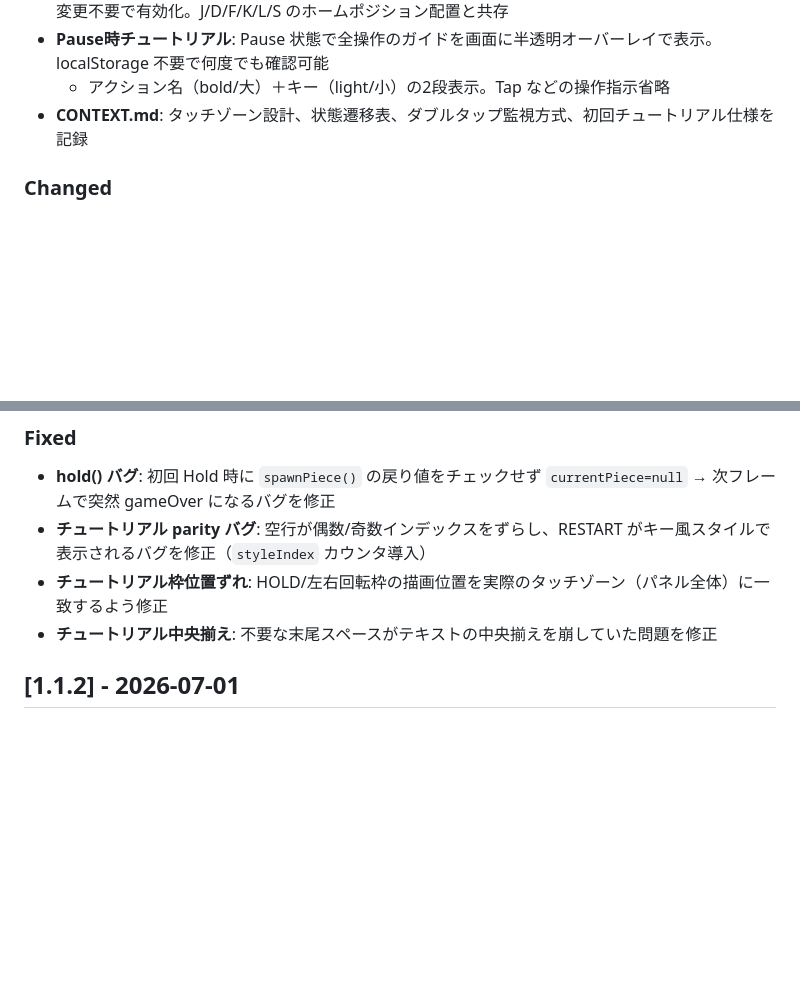
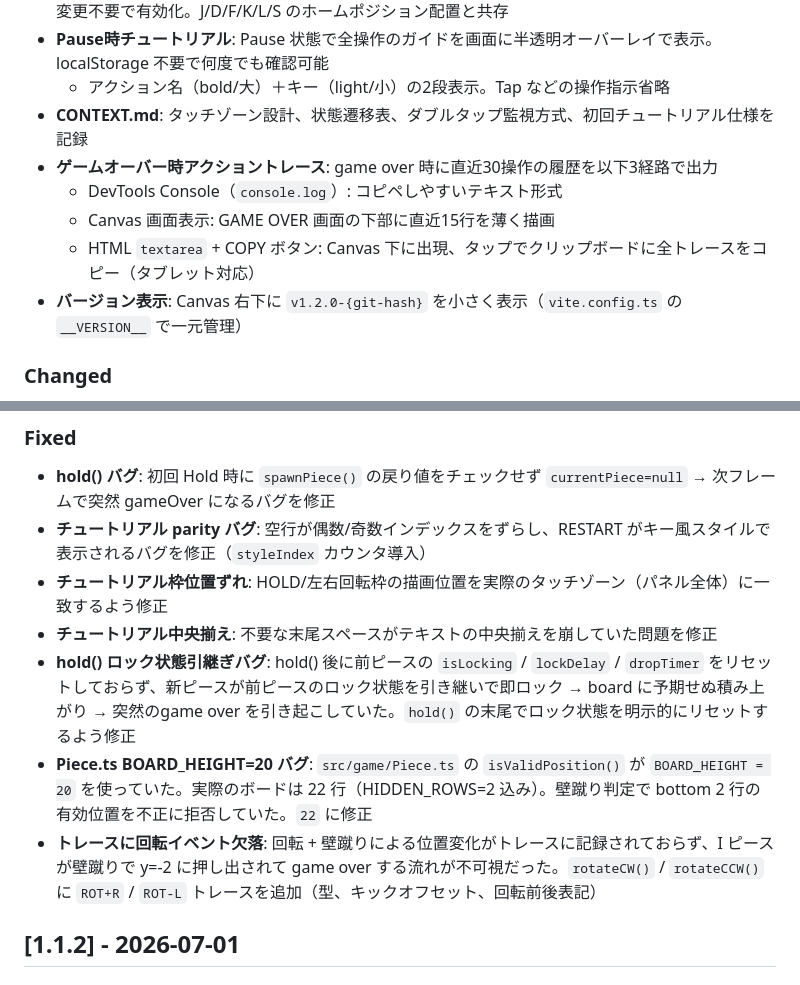
Before and after one commit to amenohimo/tetris, a Markdown page: ChangeLog.md, 2 parts joined by grey strips. Rendered like a GitHub page; blank space fills up the shorter version.

Commit message:
docs: ChangeLogにv1.2.0の最新修正を追記

```diff
--- a/ChangeLog.md
+++ b/ChangeLog.md
@@ -13,6 +13,11 @@
 - **Pause時チュートリアル**: Pause 状態で全操作のガイドを画面に半透明オーバーレイで表示。localStorage 不要で何度でも確認可能
   - アクション名（bold/大）＋キー（light/小）の2段表示。Tap などの操作指示省略
 - **CONTEXT.md**: タッチゾーン設計、状態遷移表、ダブルタップ監視方式、初回チュートリアル仕様を記録
+- **ゲームオーバー時アクショントレース**: game over 時に直近30操作の履歴を以下3経路で出力
+  - DevTools Console（`console.log`）: コピペしやすいテキスト形式
+  - Canvas 画面表示: GAME OVER 画面の下部に直近15行を薄く描画
+  - HTML `textarea` + COPY ボタン: Canvas 下に出現、タップでクリップボードに全トレースをコピー（タブレット対応）
+- **バージョン表示**: Canvas 右下に `v1.2.0-{git-hash}` を小さく表示（`vite.config.ts` の `__VERSION__` で一元管理）
 
 ### Changed
 - **idle/gameOver 画面**: 盤面・グリッド・HOLD・NEXT・SCORE/LEVEL/LINES をすべて非表示に変更。Start/Restart 待ち画面をクリーンに
@@ -29,6 +34,9 @@
 - **チュートリアル parity バグ**: 空行が偶数/奇数インデックスをずらし、RESTART がキー風スタイルで表示されるバグを修正（`styleIndex` カウンタ導入）
 - **チュートリアル枠位置ずれ**: HOLD/左右回転枠の描画位置を実際のタッチゾーン（パネル全体）に一致するよう修正
 - **チュートリアル中央揃え**: 不要な末尾スペースがテキストの中央揃えを崩していた問題を修正
+- **hold() ロック状態引継ぎバグ**: hold() 後に前ピースの `isLocking` / `lockDelay` / `dropTimer` をリセットしておらず、新ピースが前ピースのロック状態を引き継いで即ロック → board に予期せぬ積み上がり → 突然のgame over を引き起こしていた。`hold()` の末尾でロック状態を明示的にリセットするよう修正
+- **Piece.ts BOARD_HEIGHT=20 バグ**: `src/game/Piece.ts` の `isValidPosition()` が `BOARD_HEIGHT = 20` を使っていた。実際のボードは 22 行（HIDDEN_ROWS=2 込み）。壁蹴り判定で bottom 2 行の有効位置を不正に拒否していた。`22` に修正
+- **トレースに回転イベント欠落**: 回転 + 壁蹴りによる位置変化がトレースに記録されておらず、I ピースが壁蹴りで y=-2 に押し出されて game over する流れが不可視だった。`rotateCW()` / `rotateCCW()` に `ROT+R` / `ROT-L` トレースを追加（型、キックオフセット、回転前後表記）
 
 ## [1.1.2] - 2026-07-01
 
```
